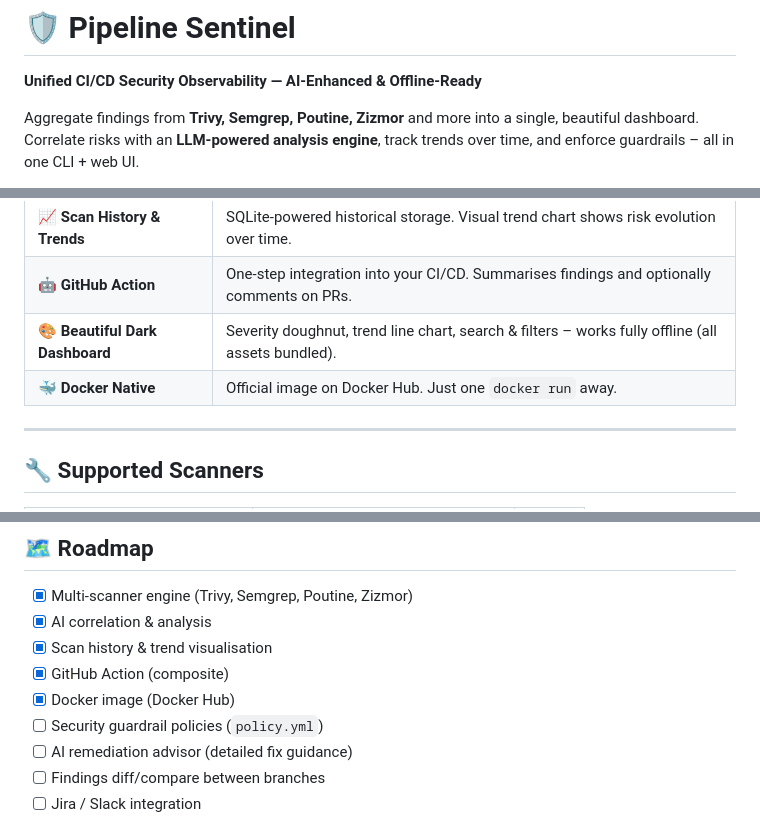
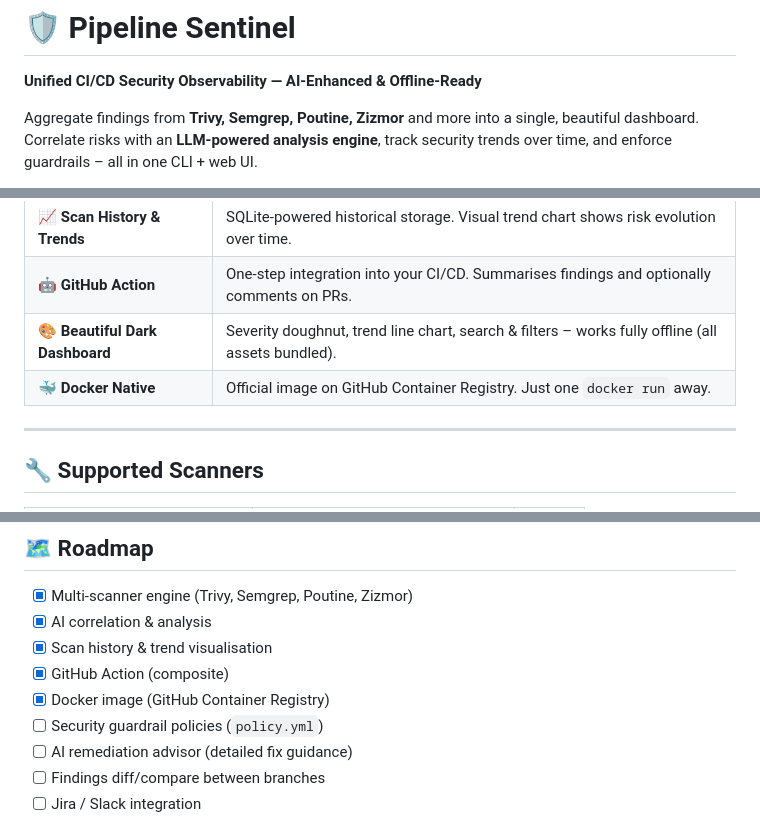
Before and after one commit to Mehrdoost/devsecops-radar, a Markdown page: README.md, 3 parts joined by grey strips. Rendered like a GitHub page.

```diff
--- a/README.md
+++ b/README.md
@@ -2,7 +2,7 @@
 
 **Unified CI/CD Security Observability — AI‑Enhanced & Offline‑Ready**
 
-Aggregate findings from **Trivy, Semgrep, Poutine, Zizmor** and more into a single, beautiful dashboard. Correlate risks with an **LLM‑powered analysis engine**, track trends over time, and enforce guardrails – all in one CLI + web UI.
+Aggregate findings from **Trivy, Semgrep, Poutine, Zizmor** and more into a single, beautiful dashboard. Correlate risks with an **LLM‑powered analysis engine**, track security trends over time, and enforce guardrails – all in one CLI + web UI.
 
 [![GitHub stars](https://img.shields.io/github/stars/Mehrdoost/devsecops-radar?style=social)](https://github.com/Mehrdoost/devsecops-radar/stargazers)
 [![License](https://img.shields.io/github/license/Mehrdoost/devsecops-radar)](LICENSE)
@@ -44,7 +39,7 @@ devsecops-radar-web
 | 📈 **Scan History & Trends** | SQLite‑powered historical storage. Visual trend chart shows risk evolution over time. |
 | 🤖 **GitHub Action** | One‑step integration into your CI/CD. Summarises findings and optionally comments on PRs. |
 | 🎨 **Beautiful Dark Dashboard** | Severity doughnut, trend line chart, search & filters – works fully offline (all assets bundled). |
-| 🐳 **Docker Native** | Official image on Docker Hub. Just one `docker run` away. |
+| 🐳 **Docker Native** | Official image on GitHub Container Registry. Just one `docker run` away. |
 
 ---
 
@@ -137,7 +139,7 @@ devsecops-radar --trivy sample_trivy.json --semgrep sample_semgrep.json --poutin
 - [x] AI correlation & analysis
 - [x] Scan history & trend visualisation
 - [x] GitHub Action (composite)
-- [x] Docker image (Docker Hub)
+- [x] Docker image (GitHub Container Registry)
 - [ ] Security guardrail policies (`policy.yml`)
 - [ ] AI remediation advisor (detailed fix guidance)
 - [ ] Findings diff/compare between branches
```
Also changed, not shown: other parts of README.md (+21 -18 lines).
